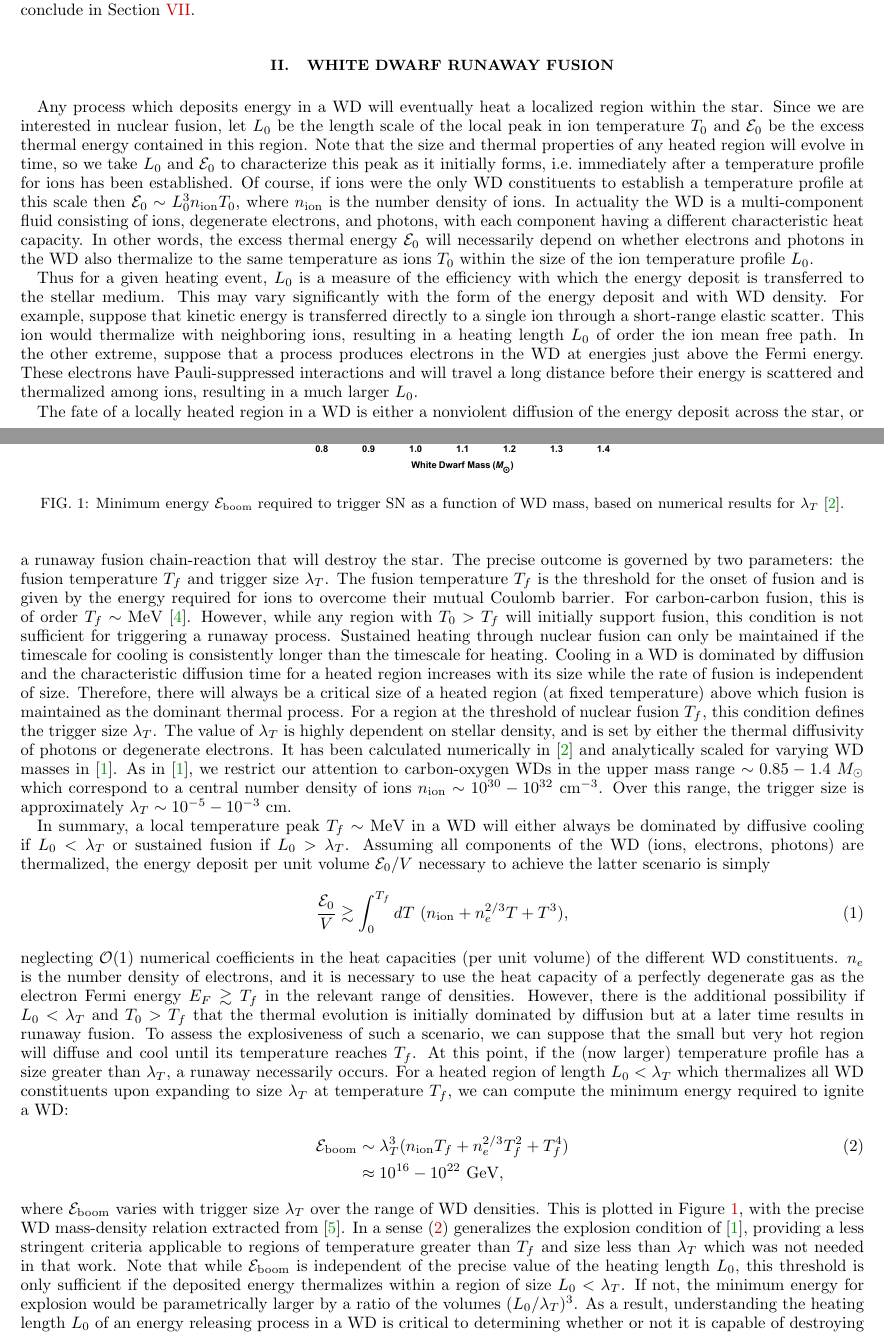
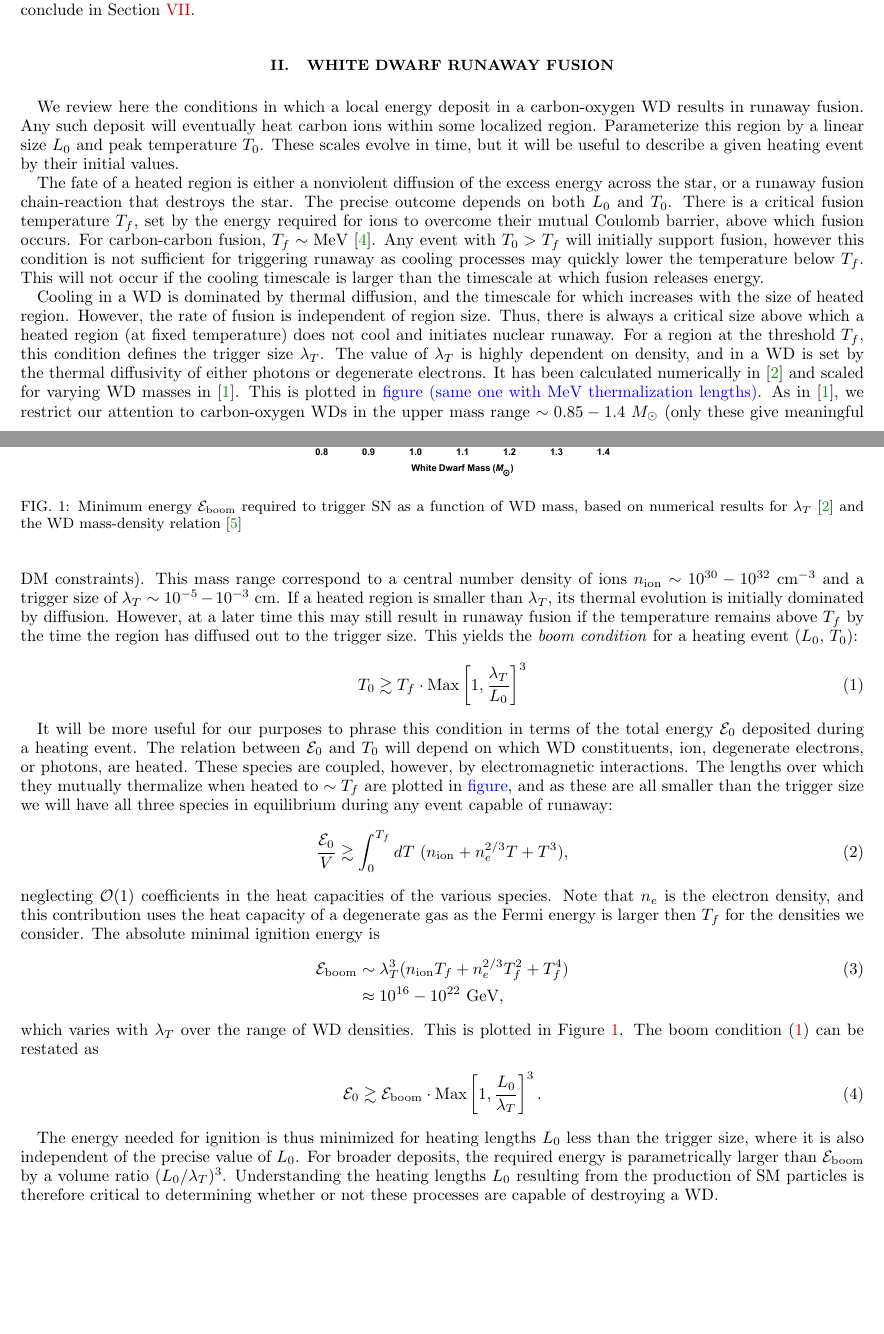
Before and after one commit to vijayoct27/Qballs, a LaTeX paper (White Dwarf Particle Detector.tex): two parts of pages 2 and 3 of 21, joined at a grey line, cut so that both start at the same text, the shorter picture padded with empty space. Compiled offline with pdfLaTeX; a LaTeX package or settings file that is missing is left out.

```diff
--- a/White Dwarf Particle Detector.tex
+++ b/White Dwarf Particle Detector.tex
@@ -130,60 +130,67 @@
 \section{White Dwarf Runaway Fusion}
 \label{sec:Review}
 
-Any process which deposits energy in a WD will eventually heat a localized region within the star.
-Since we are interested in nuclear fusion, let $L_0$ be the length scale of the local peak in ion temperature $T_0$ and $\Ez$ be the excess thermal energy contained in this region.
-Note that the size and thermal properties of any heated region will evolve in time, so we take $L_0$ and $\Ez$ to characterize this peak as it initially forms, i.e.\ immediately after a temperature profile for ions has been established.
-Of course, if ions were the only WD constituents to establish a temperature profile at this scale then $\Ez \sim L_0^3 n_\text{ion} T_0$, where $n_\text{ion}$ is the number density of ions.
-In actuality the WD is a multi-component fluid consisting of ions, degenerate electrons, and photons, with each component having a different characteristic heat capacity.
-In other words, the excess thermal energy $\Ez$ will necessarily depend on whether electrons and photons in the WD also thermalize to the same temperature as ions $T_0$ within the size of the ion temperature profile $L_0$.
+We review here the conditions in which a local energy deposit in a carbon-oxygen WD results in runaway fusion.
+Any such deposit will eventually heat carbon ions within some localized region.
+Parameterize this region by a linear size $L_0$ and peak temperature $T_0$.
+These scales evolve in time, but it will be useful to describe a given heating event by their initial values.
 
-Thus for a given heating event, $L_0$ is a measure of the efficiency with which the energy deposit is transferred to the stellar medium.
-This may vary significantly with the form of the energy deposit and with WD density.
-For example, suppose that kinetic energy is transferred directly to a single ion through a short-range elastic scatter.
-This ion would thermalize with neighboring ions, resulting in a heating length $L_0$ of order the ion mean free path.
-In the other extreme, suppose that a process produces electrons in the WD at energies just above the Fermi energy.
-These electrons have Pauli-suppressed interactions and will travel a long distance before their energy is scattered and thermalized among ions, resulting in a much larger $L_0$.
+The fate of a heated region is either a nonviolent diffusion of the excess energy across the star, or a runaway fusion chain-reaction that destroys the star.
+The precise outcome depends on both $L_0$ and $T_0$.
+There is a critical fusion temperature $T_f$, set by the energy required for ions to overcome their mutual Coulomb barrier, above which fusion occurs.
+For carbon-carbon fusion, $T_f \sim \MeV$ \cite{Gasques:2005ar}.
+Any event with $T_0 > T_f$ will initially support fusion, however this condition is not sufficient for triggering runaway as cooling processes may quickly lower the temperature below $T_f$.
+This will not occur if the cooling timescale is larger than the timescale at which fusion releases energy.
 
-The fate of a locally heated region in a WD is either a nonviolent diffusion of the energy deposit across the star, or a runaway fusion chain-reaction that will destroy the star.
-The precise outcome is governed by two parameters: the fusion temperature $T_f$ and trigger size $\lambda_T$.
-The fusion temperature $T_f$ is the threshold for the onset of fusion and is given by the energy required for ions to overcome their mutual Coulomb barrier.
-For carbon-carbon fusion, this is of order $T_f \sim \MeV$ \cite{Gasques:2005ar}.
-However, while any region with $T_0 > T_f$ will initially support fusion, this condition is not sufficient for triggering a runaway process.
-Sustained heating through nuclear fusion can only be maintained if the timescale for cooling is consistently longer than the timescale for heating.
-Cooling in a WD is dominated by diffusion and the characteristic diffusion time for a heated region increases with its size while the rate of fusion is independent of size.
-Therefore, there will always be a critical size of a heated region (at fixed temperature) above which fusion is maintained as the dominant thermal process.
-For a region at the threshold of nuclear fusion $T_f$, this condition defines the trigger size $\lambda_T$.
-The value of $\lambda_T$ is highly dependent on stellar density, and is set by either the thermal diffusivity of photons or degenerate electrons.
-It has been calculated numerically in \cite{Woosley} and analytically scaled for varying WD masses in \cite{Graham:2015apa}.
-As in \cite{Graham:2015apa}, we restrict our attention to carbon-oxygen WDs in the upper mass range $\sim 0.85 - 1.4 ~M_{\odot}$ which correspond to a central number density of ions $n_\text{ion} \sim 10^{30} - 10^{32} ~\cm^{-3}$.
-Over this range, the trigger size is approximately $\lambda_T \sim 10^{-5} - 10^{-3} ~\text{cm}$.
+Cooling in a WD is dominated by thermal diffusion, and the timescale for which increases with the size of heated region.
+However, the rate of fusion is independent of region size.
+Thus, there is always a critical size above which a heated region (at fixed temperature) does not cool and initiates nuclear runaway.
+For a region at the threshold $T_f$, this condition defines the trigger size $\lambda_T$.
+The value of $\lambda_T$ is highly dependent on density, and in a WD is set by the thermal diffusivity of either photons or degenerate electrons.
+It has been calculated numerically in \cite{Woosley} and scaled for varying WD masses in \cite{Graham:2015apa}.
+This is plotted in \textcolor{blue}{figure (same one with MeV thermalization lengths)}.
+As in \cite{Graham:2015apa}, we restrict our attention to carbon-oxygen WDs in the upper mass range $\sim 0.85 - 1.4 ~M_{\odot}$ (only these give meaningful DM constraints).
+This mass range correspond to a central number density of ions $n_\text{ion} \sim 10^{30} - 10^{32} ~\cm^{-3}$ and a trigger size of $\lambda_T \sim 10^{-5} - 10^{-3} ~\text{cm}$.
+If a heated region is smaller than $\lambda_T$, its thermal evolution is initially dominated by diffusion.
+However, at a later time this may still result in runaway fusion if the temperature remains above $T_f$ by the time the region has diffused out to the trigger size.
+This yields the \emph{boom condition} for a heating event ($L_0$, $T_0$):
+\begin{align}
+    \label{eq:boom_condition}
+    T_0 \gtrsim T_f \cdot \text{Max}\left[1, \frac{\lambda_T}{L_0}\right]^3
+\end{align}
 
-In summary, a local temperature peak $T_f \sim \MeV$ in a WD will either always be dominated by diffusive cooling if $L_0 < \lambda_T$ or sustained fusion if $L_0 > \lambda_T$.
-Assuming all components of the WD (ions, electrons, photons) are thermalized, the energy deposit per unit volume $\Ez/V$ necessary to achieve the latter scenario is simply
+It will be more useful for our purposes to phrase this condition in terms of the total energy $\Ez$ deposited during a heating event.
+The relation between $\Ez$ and $T_0$ will depend on which WD constituents, ion, degenerate electrons, or photons, are heated.
+These species are coupled, however, by electromagnetic interactions.
+The lengths over which they mutually thermalize when heated to $\sim T_f$ are plotted in \textcolor{blue}{figure}, and as these are all smaller than the trigger size we will have all three species in equilibrium during any event capable of runaway:
 \begin{equation}
 \label{eq:boom}
   \frac{\Ez}{V} \gtrsim \int_0^{T_f} dT ~(n_\text{ion} + n_e^{2/3} T + T^3),
 \end{equation}
-neglecting $\OO(1)$ numerical coefficients in the heat capacities (per unit volume) of the different WD constituents.
-$n_e$ is the number density of electrons, and it is necessary to use the heat capacity of a perfectly degenerate gas as the electron Fermi energy $E_F \gtrsim T_f$ in the relevant range of densities.
-However, there is the additional possibility if $L_0 < \lambda_T$ and $T_0 > T_f$ that the thermal evolution is initially dominated by diffusion but at a later time results in runaway fusion.
-To assess the explosiveness of such a scenario, we can suppose that the small but very hot region will diffuse and cool until its temperature reaches $T_f$.
-At this point, if the (now larger) temperature profile has a size greater than $\lambda_T$, a runaway necessarily occurs.
-For a heated region of length $L_0 < \lambda_T$ which thermalizes all WD constituents upon expanding to size $\lambda_T$ at temperature $T_f$, we can compute the minimum energy required to ignite a WD:
+neglecting $\OO(1)$ coefficients in the heat capacities of the various species.
+Note that $n_e$ is the electron density, and this contribution uses the heat capacity of a degenerate gas as the Fermi energy is larger then $T_f$ for the densities we consider.
+The absolute minimal ignition energy is
 \begin{align}
 \label{eq:Eboom}
 \Eboom &\sim \lambda_T^3 (n_\text{ion} T_f + n_e^{2/3} T_f^2 + T_f^4) \\
-	     &\approx 10^{16} - 10^{22} ~\GeV \nonumber,
+         &\approx 10^{16} - 10^{22} ~\GeV \nonumber,
 \end{align}
-where $\Eboom$ varies with trigger size $\lambda_T$ over the range of WD densities.
-This is plotted in Figure \ref{fig:Eboom}, with the precise WD mass-density relation extracted from \cite{cococubed}.
-In a sense \eqref{eq:Eboom} generalizes the explosion condition of \cite{Graham:2015apa}, providing a less stringent criteria applicable to regions of temperature greater than $T_f$ and size less than $\lambda_T$ which was not needed in that work.
-Note that while $\Eboom$ is independent of the precise value of the heating length $L_0$, this threshold is only sufficient if the deposited energy thermalizes within a region of size $L_0 < \lambda_T$.
-If not, the minimum energy for explosion would be parametrically larger by a ratio of the volumes $(L_0/\lambda_T)^3$.
-As a result, understanding the heating length $L_0$ of an energy releasing process in a WD is critical to determining whether or not it is capable of destroying a star.
+which varies with $\lambda_T$ over the range of WD densities.
+This is plotted in Figure \ref{fig:Eboom}.
+The boom condition~\eqref{eq:boom_condition} can be restated as
+\begin{align}
+    \Ez \gtrsim
+    \Eboom \cdot \text{Max}\left[1, \frac{L_0}{\lambda_T}\right]^3.
+\end{align}
+
+The energy needed for ignition is thus minimized for heating lengths $L_0$ less than the trigger size, where it is also independent of the precise value of $L_0$.
+For broader deposits, the required energy is parametrically larger than $\Eboom$ by a volume ratio $(L_0/\lambda_T)^3$.
+Understanding the heating lengths $L_0$ resulting from the production of SM particles is therefore critical to determining whether or not these processes are capable of destroying a WD.
+
+
 \begin{figure}
 \includegraphics[scale=.45]{Eboom.pdf}
-\caption{Minimum energy $\Eboom$ required to trigger SN as a function of WD mass, based on numerical results for $\lambda_T$ \cite{Woosley}.}
+\caption{Minimum energy $\Eboom$ required to trigger SN as a function of WD mass, based on numerical results for $\lambda_T$ \cite{Woosley} and the WD mass-density relation \cite{cococubed}}
 \label{fig:Eboom}
 \end{figure}
 
```
Also changed, not shown: White Dwarf Particle Detector.pdf, White Dwarf Particle Detector.tex (4 more changed lines), 2 other files.
